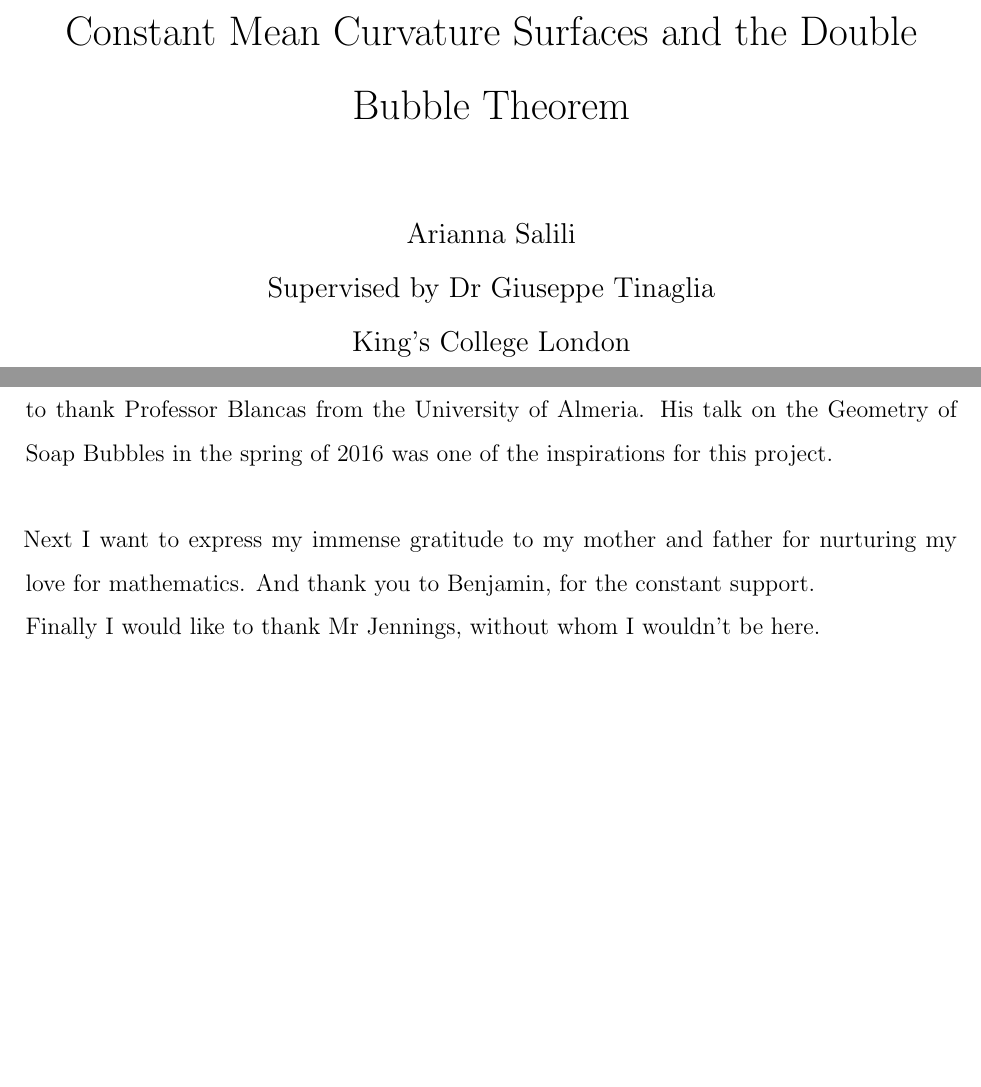
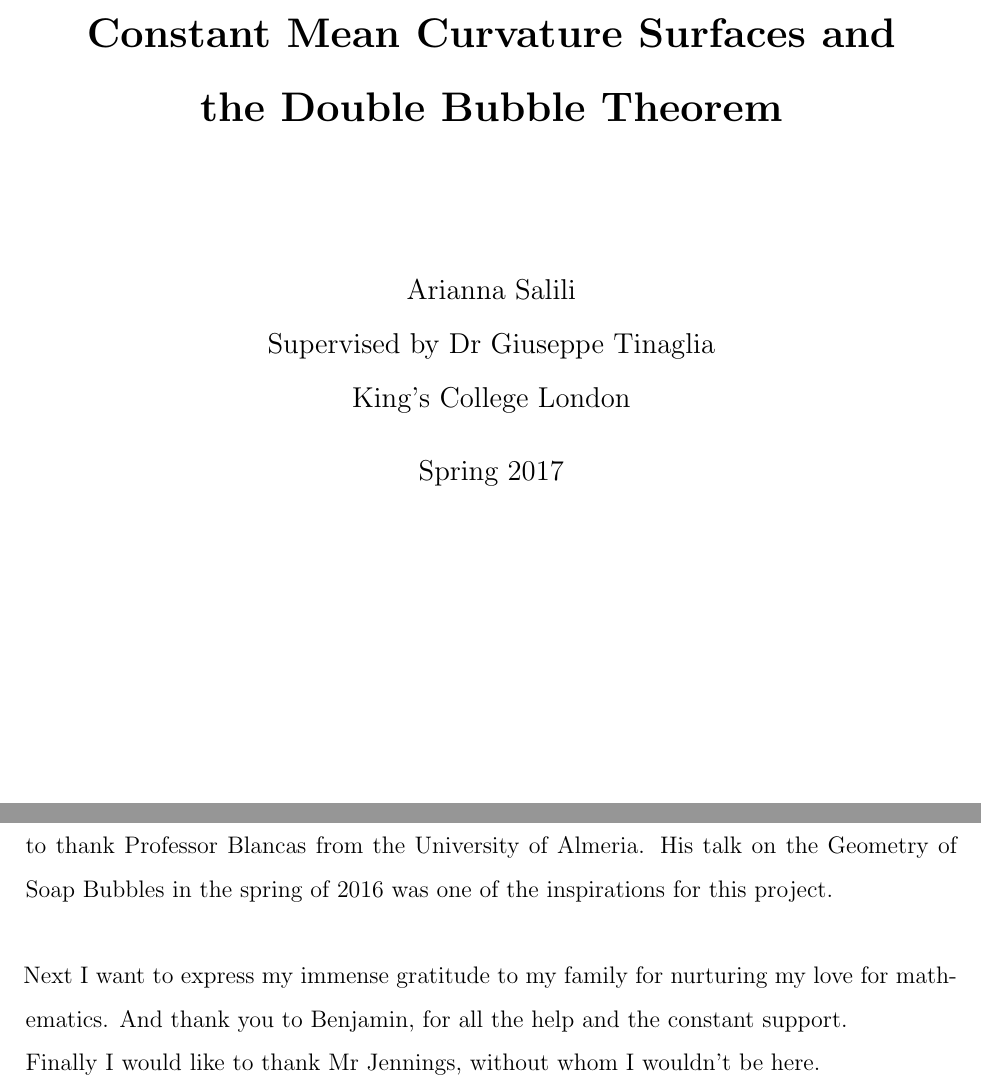
Before and after one commit to LittleAri/CMC_Surfaces_DoubleBubble, a LaTeX thesis (CMC_Surfaces_DoubleBubble.tex): two parts of pages 1 and 3 of 36, joined at a grey line, cut so that both start at the same text, the shorter picture padded with empty space. Compiled offline with pdfLaTeX.

Commit message:
title page edited

```diff
--- a/CMC_Surfaces_DoubleBubble.tex
+++ b/CMC_Surfaces_DoubleBubble.tex
@@ -101,8 +101,10 @@
 \begin{document}
 
 % Title page
-\title{Constant Mean Curvature Surfaces and the Double Bubble Theorem}
-\author{ Arianna Salili \\ Supervised by Dr Giuseppe Tinaglia \\ King's College London}
+%\title{Constant Mean Curvature Surfaces and the Double Bubble Theorem}
+\title{\bf Constant Mean Curvature Surfaces and\\
+the Double Bubble Theorem}
+\author{ \\ Arianna Salili \\ Supervised by Dr Giuseppe Tinaglia \\ King's College London}
 \date{Spring 2017}
 
 
@@ -122,7 +124,7 @@ Consider a sphere and a cube that both have equal volume. Which of these has a l
 
 Firstly, I would like to thank my supervisor, Dr Giuseppe Tinaglia for allowing me to focus my project on the topics I enjoyed; for all his patience and extreme, undeserved guidance. Thank you for helping me to fall in love with geometry and all its beauty. I would like to thank the rest of the academic staff at King's College London who too have helped me develop my mathematical knowledge and have unknowingly inspired me. I would also like to thank Professor Blancas from the University of Almeria. His talk on the Geometry of Soap Bubbles in the spring of 2016 was one of the inspirations for this project. \newline
 
-\hspace{-0.66cm}Next I want to express my immense gratitude to my mother and father for nurturing my love for mathematics. And thank you to Benjamin, for the constant support.\newline
+\hspace{-0.66cm}Next I want to express my immense gratitude to my family for nurturing my love for mathematics. And thank you to Benjamin, for all the help and the constant support.\newline
 \hspace{-0.66cm}Finally I would like to thank Mr Jennings, without whom I wouldn't be here.
 
 
```
Also changed, not shown: CMC_Surfaces_DoubleBubble.pdf, CMC_Surfaces_DoubleBubble.tex (4 more changed lines).
